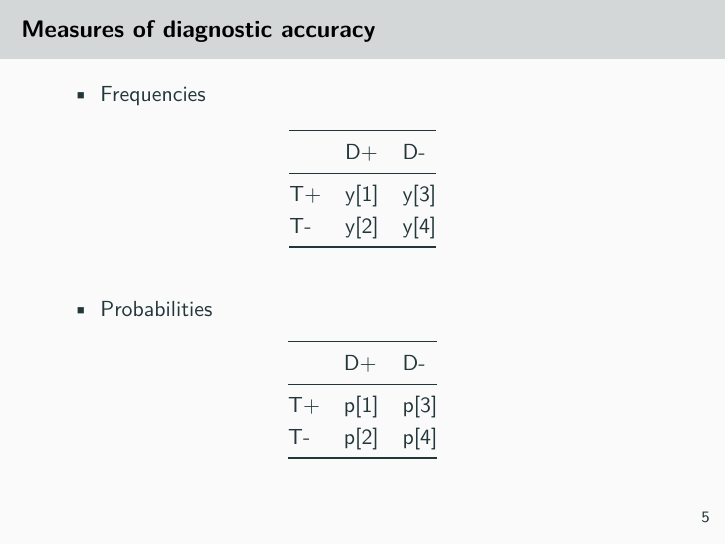
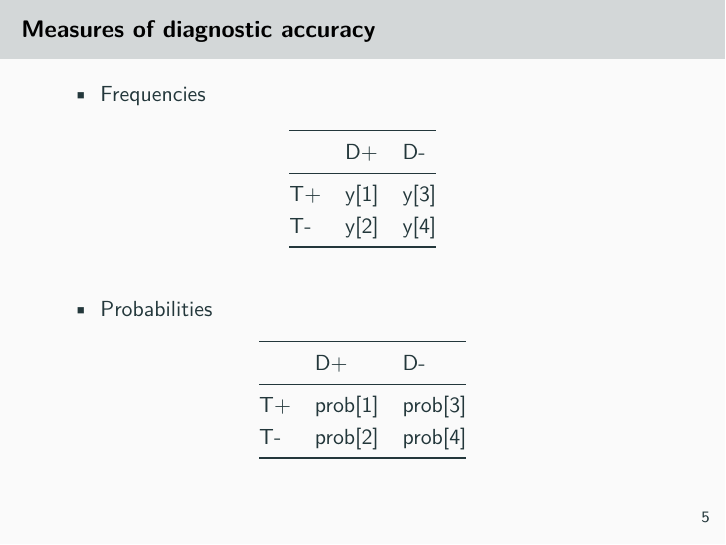
Before and after one commit to paoloeusebi/harmony-epid-italy-2021, an R Markdown document (Diagnostic test evaluation/Slides_02_Diagnostic test evaluation with perfect reference test.Rmd): page 5 of 6. Rendered offline with R 4.5, knitr and Pandoc, then LaTeX, with nearby package versions.

Commit message:
session 2 edited

````diff
--- a/Diagnostic test evaluation/Slides_02_Diagnostic test evaluation with perfect reference test.Rmd
+++ b/Diagnostic test evaluation/Slides_02_Diagnostic test evaluation with perfect reference test.Rmd
@@ -71,8 +71,8 @@ df %>% kable()
 ```{r, echo=FALSE}
 
 df <- tibble("  " = c("T+", "T-"),
-             "D+" = c("p[1]", "p[2]"),
-             "D-" = c("p[3]", "p[4]"))
+             "D+" = c("prob[1]", "prob[2]"),
+             "D-" = c("prob[3]", "prob[4]"))
 df %>% kable()
 ```
 
````
